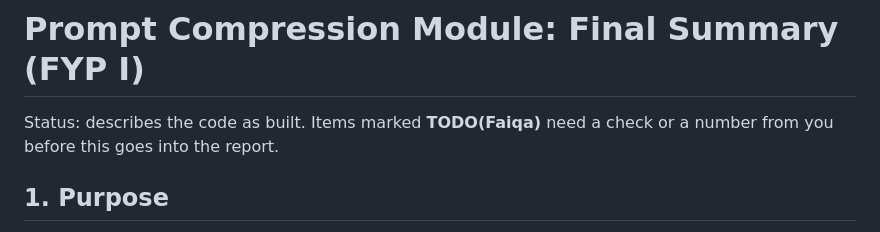
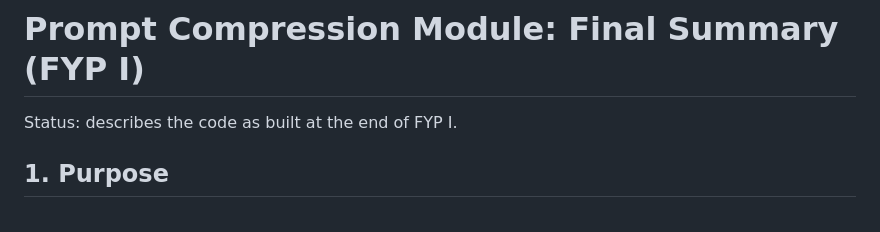
Before and after one commit to fwaseemansari/trim-fyp, a Markdown page: docs/prompt_compression_final_summary.md, the part around one of its changes. Rendered like a GitHub page.

```diff
--- a/docs/prompt_compression_final_summary.md
+++ b/docs/prompt_compression_final_summary.md
@@ -1,7 +1,6 @@
 # Prompt Compression Module: Final Summary (FYP I)
 
-Status: describes the code as built. Items marked **TODO(Faiqa)** need a check or
-a number from you before this goes into the report.
+Status: describes the code as built at the end of FYP I.
 
 ## 1. Purpose
 
```
Also changed, not shown: other parts of docs/prompt_compression_final_summary.md (+10 -12 lines), docs/pipeline_final_summary.md (+9 -5 lines).
